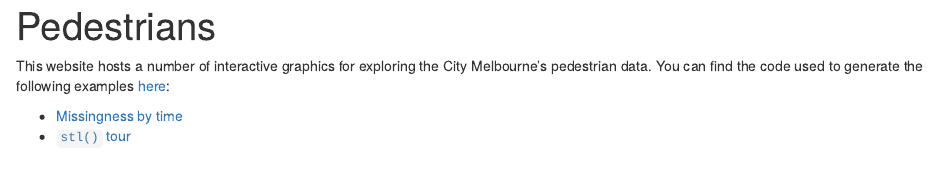
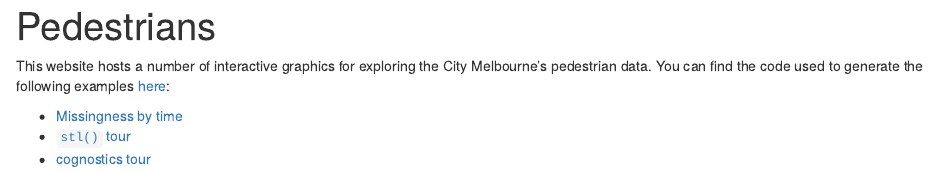
Before and after one commit to cpsievert/pedestrians, an R Markdown document (docs/index.Rmd): the page in a window 1100 px wide, from its top. Rendered offline with R 4.5, knitr and Pandoc, with nearby package versions.

Commit message:
cog-tour

```diff
--- a/docs/index.Rmd
+++ b/docs/index.Rmd
@@ -7,3 +7,4 @@
 
 * [Missingness by time](missing-by-time)
 * [`stl()` tour](stl-tour)
+* [cognostics tour](cog-tour)
```
Also changed, not shown: docs/cog-tour/cog-tour.R (added), docs/cog-tour/lib/crosstalk-0.2/lib/jquery/jquery-AUTHORS.txt (added), docs/cog-tour/lib/jquery-1.11.3/jquery-AUTHORS.txt (added), 117 other files.
